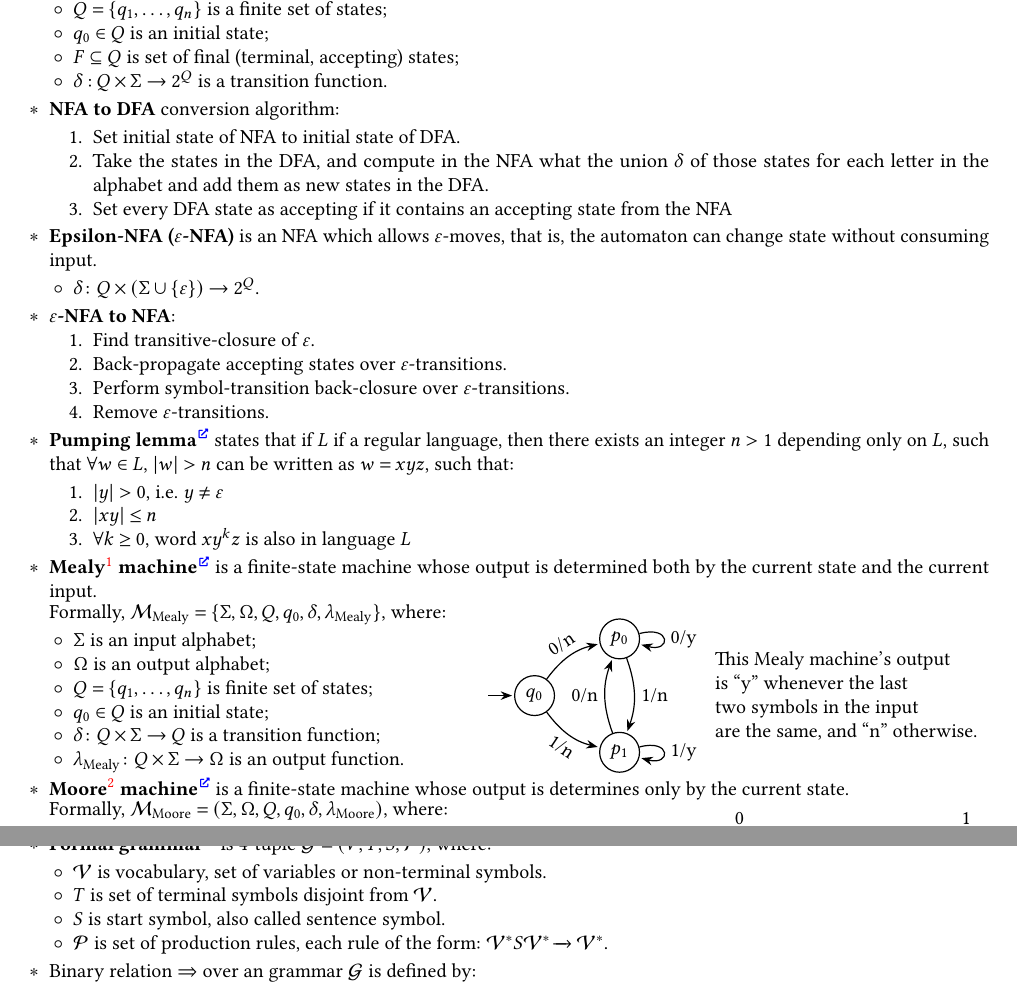
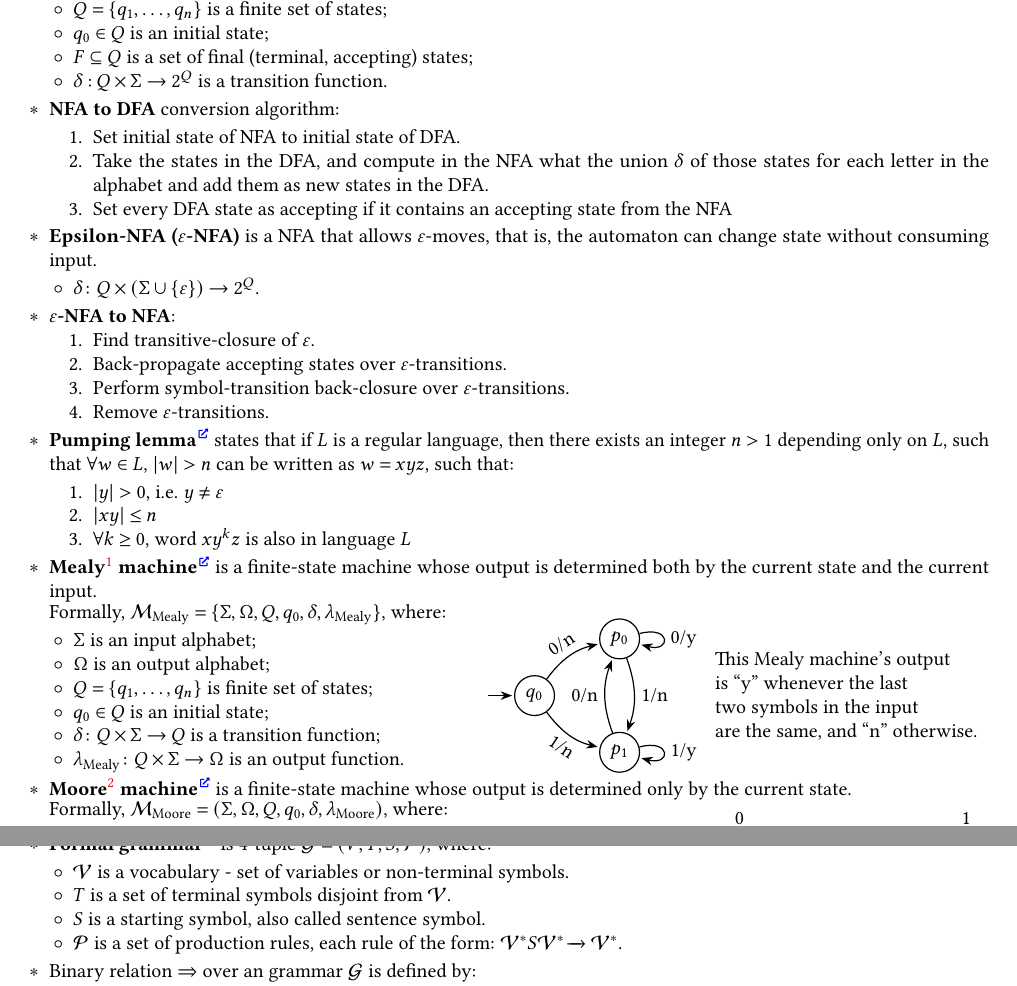
Before and after one commit to Lipen/discrete-math-course, a LaTeX document (cheat6.tex): two parts of pages 2 and 3 of 3, joined at a grey line, cut so that both start at the same text. Compiled offline with pdfLaTeX.

Commit message:
Fixed more typos

```diff
--- a/cheat6.tex
+++ b/cheat6.tex
@@ -184,7 +184,7 @@
 
         \item $q_0 \in Q$ is an initial state;
 
-        \item $F \subseteq Q$ is set of final (terminal, accepting) states;
+        \item $F \subseteq Q$ is a set of final (terminal, accepting) states;
 
         \item $\delta: Q \times \Sigma \to 2^Q$ is a transition function.
 
@@ -205,7 +205,7 @@
         \item Set every DFA state as accepting if it contains an accepting state from the NFA
     \end{enumerate}
 
-    \item \textbf{Epsilon-NFA ($\varepsilon$-NFA)} is an NFA which allows $\varepsilon$-moves, that is, the automaton can change state without consuming input.
+    \item \textbf{Epsilon-NFA ($\varepsilon$-NFA)} is a NFA that allows $\varepsilon$-moves, that is, the automaton can change state without consuming input.
 
     % TODO: inline function definition into the definition above.
     \begin{terms}
@@ -226,7 +226,7 @@
 
     % TODO: rewrite
     % TODO: theorem environment
-    \item \textbf{Pumping lemma}\Href{https://en.wikipedia.org/wiki/Pumping_lemma_for_regular_languages} states that if $L$ if a regular language, then there exists an integer $n > 1$ depending only on $L$, such that $\forall w \in L$, $|w| > n$ can be written as $w = xyz$, such that:
+    \item \textbf{Pumping lemma}\Href{https://en.wikipedia.org/wiki/Pumping_lemma_for_regular_languages} states that if $L$ is a regular language, then there exists an integer $n > 1$ depending only on $L$, such that $\forall w \in L$, $|w| > n$ can be written as $w = xyz$, such that:
 
     \begin{enumerate}
         \item $|y| > 0$, i.e. $y \neq \varepsilon$
@@ -279,7 +279,7 @@
 
     \end{minipage}
 
-    \item \textbf{Moore\footnotemark{} machine}\Href{https://en.wikipedia.org/wiki/Moore_machine} is a finite-state machine whose output is determines only by the current state.
+    \item \textbf{Moore\footnotemark{} machine}\Href{https://en.wikipedia.org/wiki/Moore_machine} is a finite-state machine whose output is determined only by the current state.
     \footnotetext{\textsc{Moore, Edward F.} (1956).
     \href{https://doi.org/10.1515/9781400882618-006}{Gedanken-Experiments on Sequential Machines}.
     \textit{Automata Studies, Annals of Mathematical Studies} (34), 129--153.}
@@ -349,13 +349,13 @@
     \item \textbf{Formal grammar}\Href{https://en.wikipedia.org/wiki/Formal_grammar} is 4-tuple $\mathcal{G} = (V, T, S, \mathcal{P})$, where:
 
     \begin{terms}
-        \item $\mathcal{V}$ is vocabulary, set of variables or non-terminal symbols.
+        \item $\mathcal{V}$ is a vocabulary - set of variables or non-terminal symbols.
 
-        \item $T$ is set of terminal symbols disjoint from $\mathcal{V}$.
+        \item $T$ is a set of terminal symbols disjoint from $\mathcal{V}$.
 
-        \item $S$ is start symbol, also called sentence symbol.
+        \item $S$ is a starting symbol, also called sentence symbol.
 
-        \item $\mathcal{P}$ is set of production rules, each rule of the form:
+        \item $\mathcal{P}$ is a set of production rules, each rule of the form:
         $\mathcal{V}^*S\mathcal{V}^* \xrightarrow{} \mathcal{V}^*$.
     \end{terms}
 
```
Also changed, not shown: cheat6.tex (4 more changed lines).
